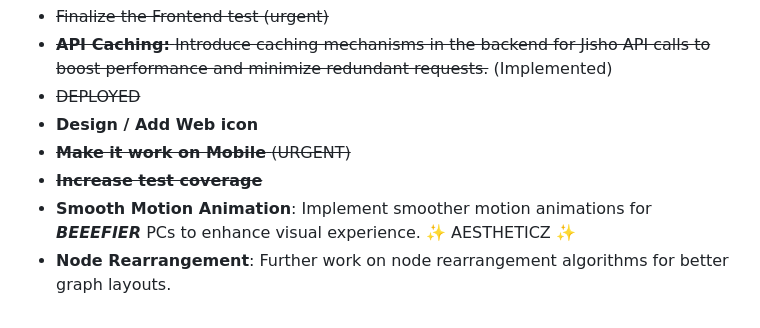
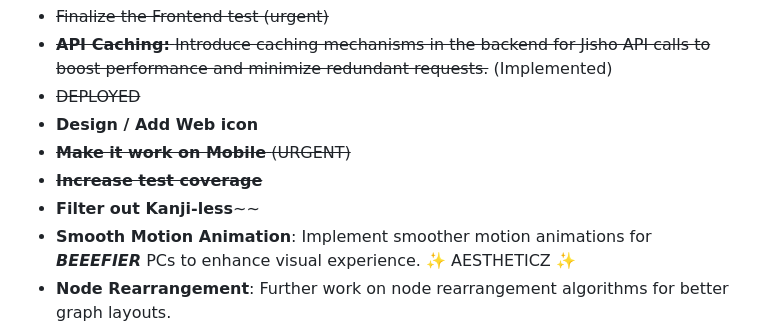
Before and after one commit to MashXP/Rinkuji, a Markdown page: README.md, the part around the change. Rendered like a GitHub page.

```diff
--- a/README.md
+++ b/README.md
@@ -64,6 +64,7 @@ This project is licensed under the GNU AGPLv3 License - see the [LICENSE](LICENS
 *   **Design / Add Web icon**
 *   ~~**Make it work on Mobile** (URGENT)~~
 *   ~~**Increase test coverage**~~
+*   **Filter out Kanji-less**~~
 *   **Smooth Motion Animation**: Implement smoother motion animations for ***BEEEFIER*** PCs to enhance visual experience. ✨ AESTHETICZ ✨
 *   **Node Rearrangement**: Further work on node rearrangement algorithms for better graph layouts.
 *   **First-time User Tutorial**: Implement an interactive tutorial or "how to play" guide for new users.
```
Also changed, not shown: CHANGELOG.md (+10 -1 lines).
